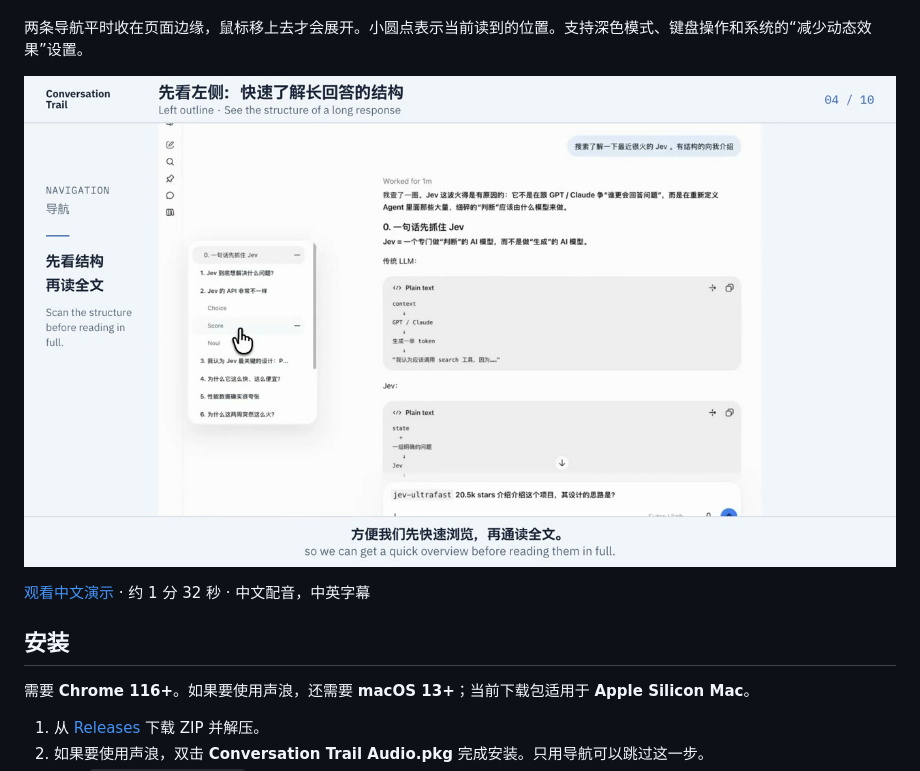
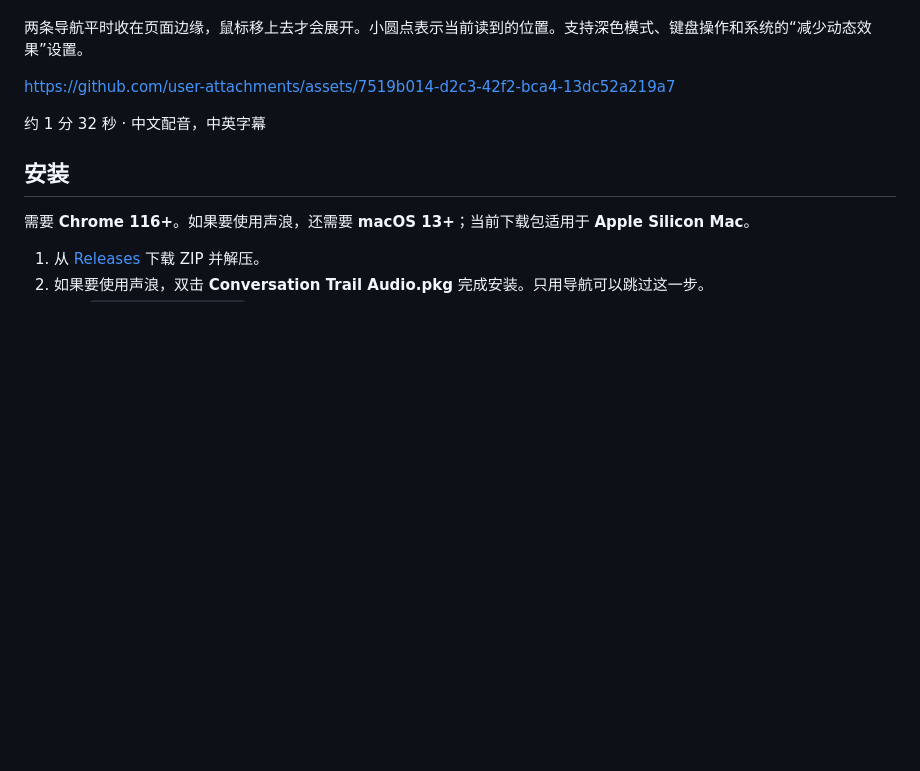
Before and after one commit to Johnny-xuan/conversation-trail, a Markdown page: README.md, the part around the change. Rendered like a GitHub page; blank space fills up the shorter version.

```diff
--- a/README.md
+++ b/README.md
@@ -12,9 +12,9 @@
 
 两条导航平时收在页面边缘，鼠标移上去才会展开。小圆点表示当前读到的位置。支持深色模式、键盘操作和系统的“减少动态效果”设置。
 
-[![Conversation Trail 中文演示：安装、问题轨迹、回复大纲与声浪](demo/conversation-trail-zh.jpg)](demo/conversation-trail-zh.mp4)
+https://github.com/user-attachments/assets/7519b014-d2c3-42f2-bca4-13dc52a219a7
 
-[观看中文演示](demo/conversation-trail-zh.mp4) · 约 1 分 32 秒 · 中文配音，中英字幕
+约 1 分 32 秒 · 中文配音，中英字幕
 
 ## 安装
 
```
Also changed, not shown: README.en.md (+2 -2 lines).
